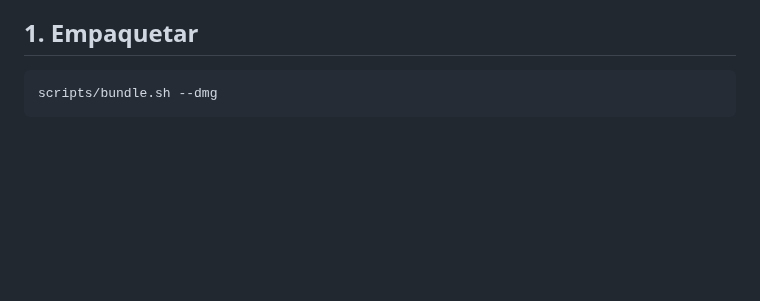
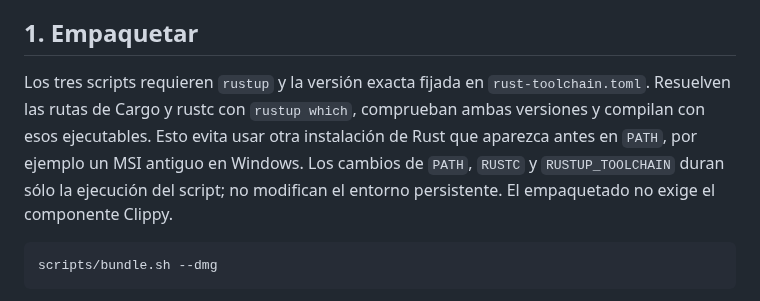
Before and after one commit to MauroProto/terminal-canvas, a Markdown page: docs/RELEASE.md, the part around the change. GitHub-like rendering; blank space fills up the shorter version.

Commit message:
docs(release): explain exact compiler selection for packages

````diff
--- a/docs/RELEASE.md
+++ b/docs/RELEASE.md
@@ -25,6 +25,14 @@ Esto **no equivale a un release público completo**. Siguen pendientes:
   artefactos por sí solo.
 
 ## 1. Empaquetar
+
+Los tres scripts requieren `rustup` y la versión exacta fijada en
+`rust-toolchain.toml`. Resuelven las rutas de Cargo y rustc con `rustup which`,
+comprueban ambas versiones y compilan con esos ejecutables. Esto evita usar
+otra instalación de Rust que aparezca antes en `PATH`, por ejemplo un MSI
+antiguo en Windows. Los cambios de `PATH`, `RUSTC` y `RUSTUP_TOOLCHAIN` duran
+sólo la ejecución del script; no modifican el entorno persistente. El
+empaquetado no exige el componente Clippy.
 
 ```sh
 scripts/bundle.sh --dmg
````
